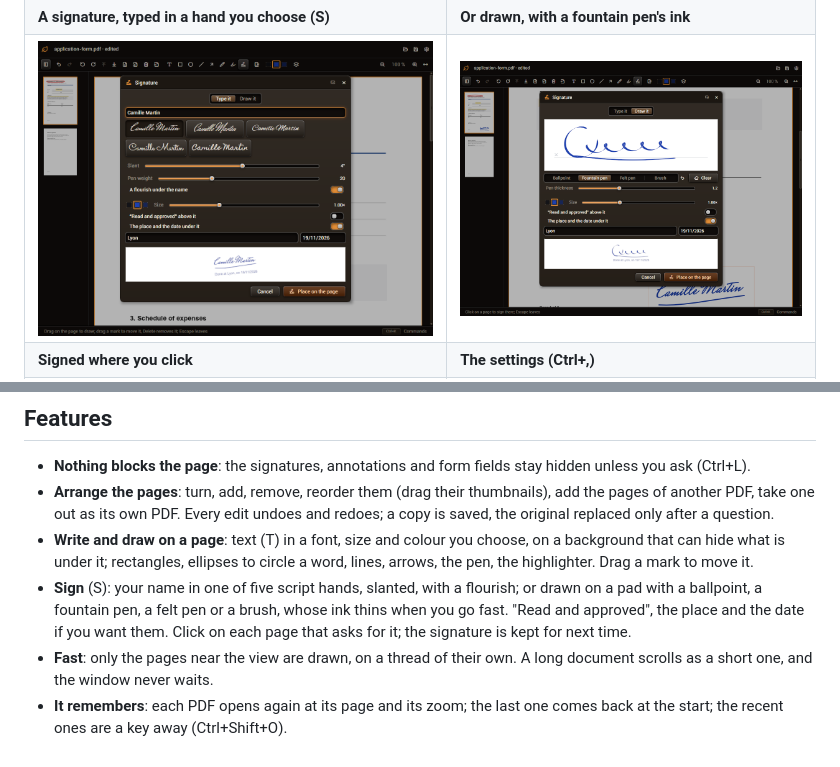
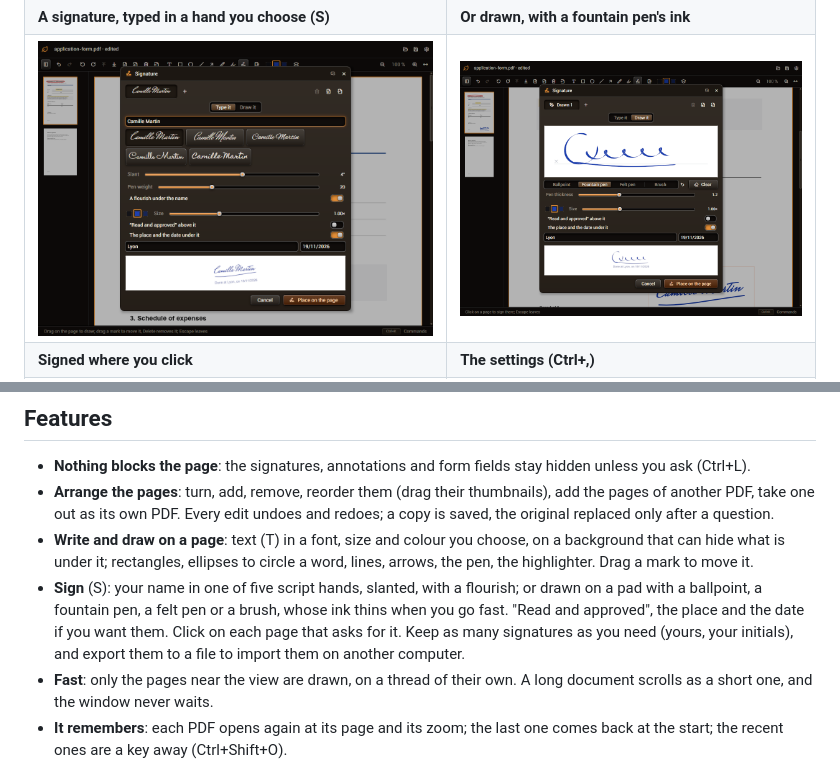
Before and after one commit to sachahjkl/feuille, a Markdown page: README.md, 2 parts joined by grey strips. GitHub-like rendering; pictures changed too: docs/screenshots/signature-drawn.png, docs/screenshots/signature.png.

Commit message:
Several signatures in a row of the dialog, chosen, added, removed, each change kept; exported to and imported from a .signatures file on the pool, without the ones already kept

```diff
--- a/README.md
+++ b/README.md
@@ -43,7 +43,8 @@ Linux. Its site:
   under it; rectangles, ellipses to circle a word, lines, arrows, the pen, the highlighter. Drag a mark to move it.
 - **Sign** (S): your name in one of five script hands, slanted, with a flourish; or drawn on a pad with a ballpoint, a
   fountain pen, a felt pen or a brush, whose ink thins when you go fast. "Read and approved", the place and the date
-  if you want them. Click on each page that asks for it; the signature is kept for next time.
+  if you want them. Click on each page that asks for it. Keep as many signatures as you need (yours, your initials),
+  and export them to a file to import them on another computer.
 - **Fast**: only the pages near the view are drawn, on a thread of their own. A long document scrolls as a short one,
   and the window never waits.
 - **It remembers**: each PDF opens again at its page and its zoom; the last one comes back at the start; the recent
```
Also changed, not shown: changelog.d/20261119-170000-signature-library.md (added, +3 -0 lines), docs/usage.md (+6 -1 lines), docs/screenshots/settings.png, site/img/settings.png, site/img/signature-drawn.png, site/img/signature.png, 5 other files.
